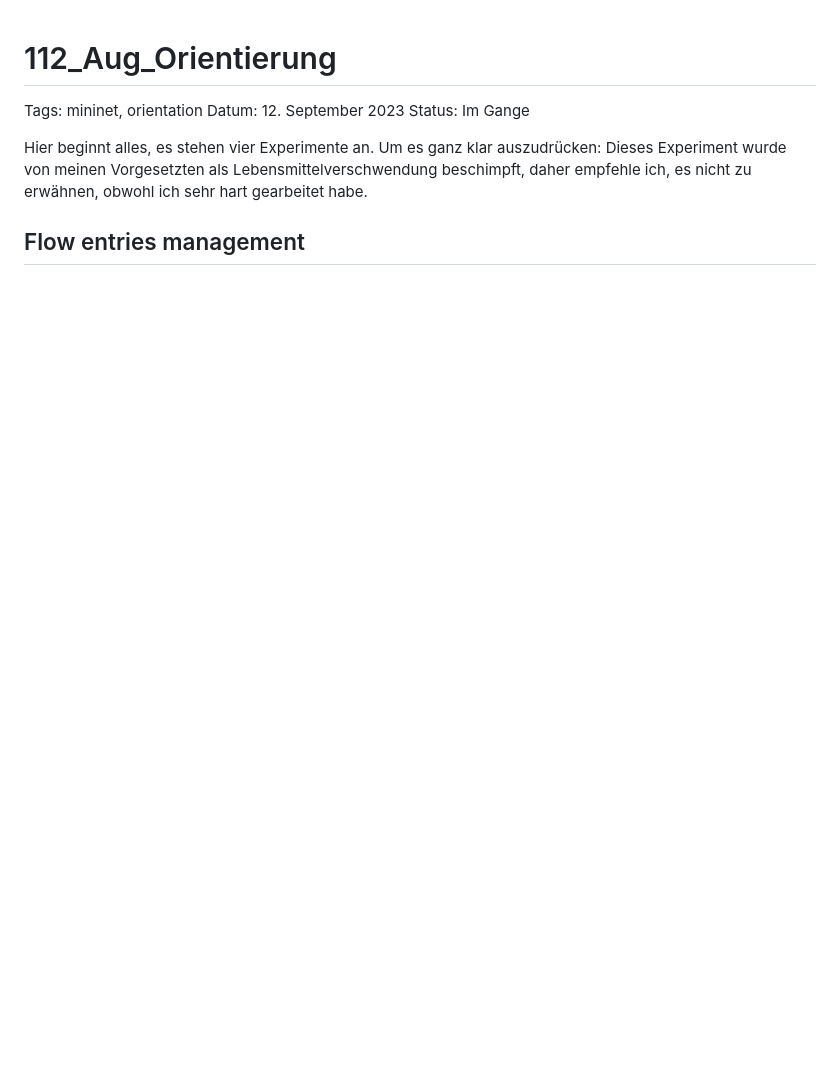
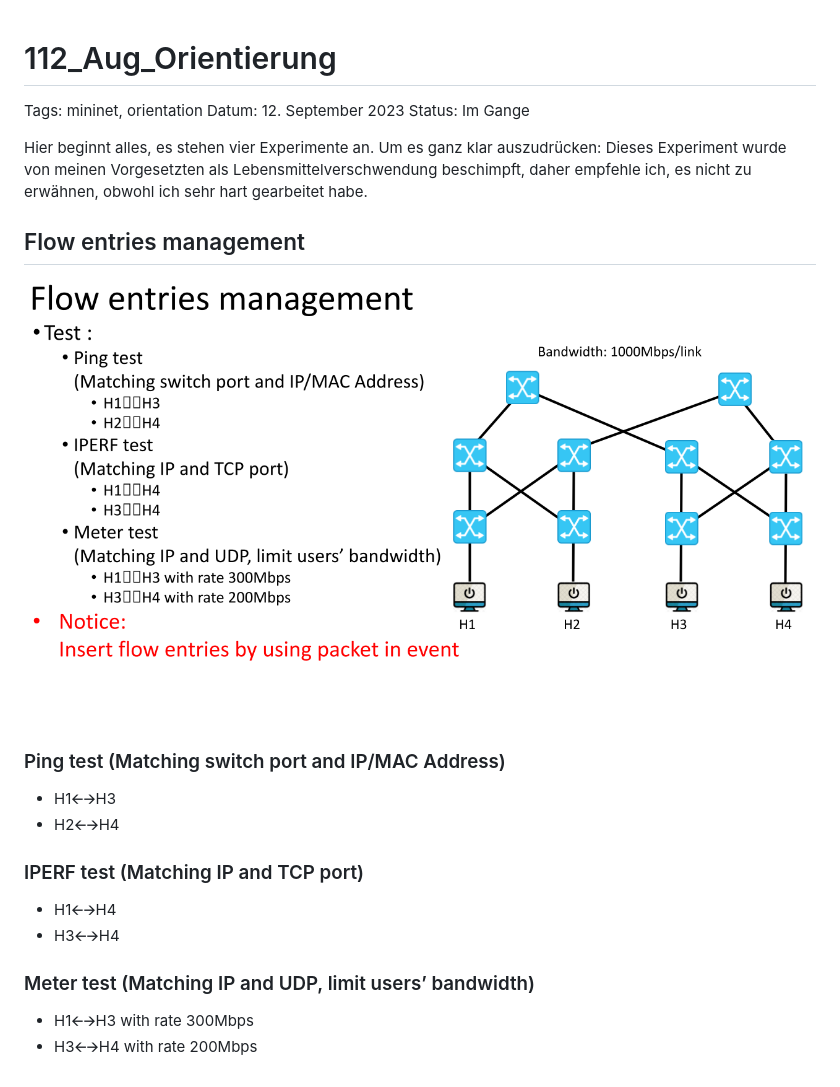
Before and after one commit to TsaiChuWang/Labor, a Markdown page: 112_Aug_Orientierung/README.md, the part around the change. Rendered like a GitHub page; pictures changed too: 112_Aug_Orientierung/images/Topology_Year1_Tutorial.pptx_(3).png (added); blank space fills up the shorter version.

Commit message:
Dokument über etwas aktualisieren

```diff
--- a/112_Aug_Orientierung/README.md
+++ b/112_Aug_Orientierung/README.md
@@ -8,3 +8,20 @@ Hier beginnt alles, es stehen vier Experimente an.
 Um es ganz klar auszudrücken: Dieses Experiment wurde von meinen Vorgesetzten als Lebensmittelverschwendung beschimpft, daher empfehle ich, es nicht zu erwähnen, obwohl ich sehr hart gearbeitet habe.
 
 ## Flow entries management
+
+![Topology_Year1_Tutorial.pptx (3).png](images/Topology_Year1_Tutorial.pptx_(3).png)
+
+### Ping test (Matching switch port and IP/MAC Address)
+
+- H1🡨🡪H3
+- H2🡨🡪H4
+
+### IPERF test (Matching IP and TCP port)
+
+- H1🡨🡪H4
+- H3🡨🡪H4
+
+### Meter test (Matching IP and UDP, limit users’ bandwidth)
+
+- H1🡨🡪H3 with rate 300Mbps
+- H3🡨🡪H4 with rate 200Mbps
```
